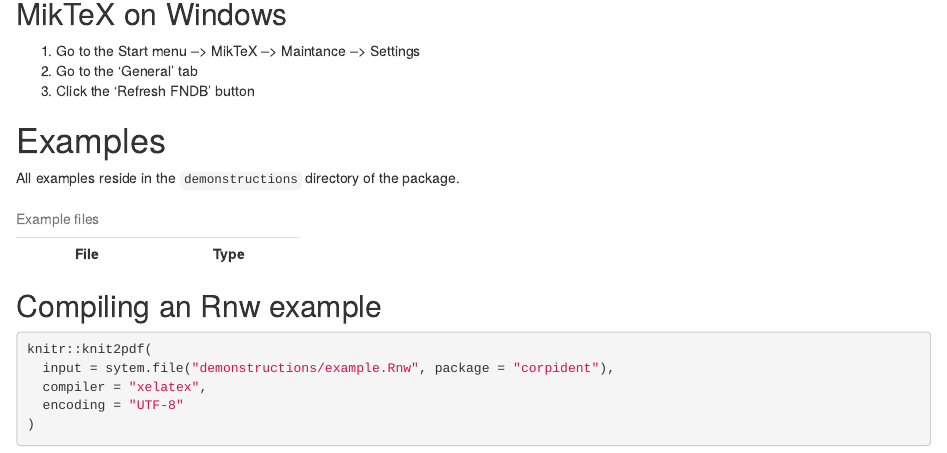
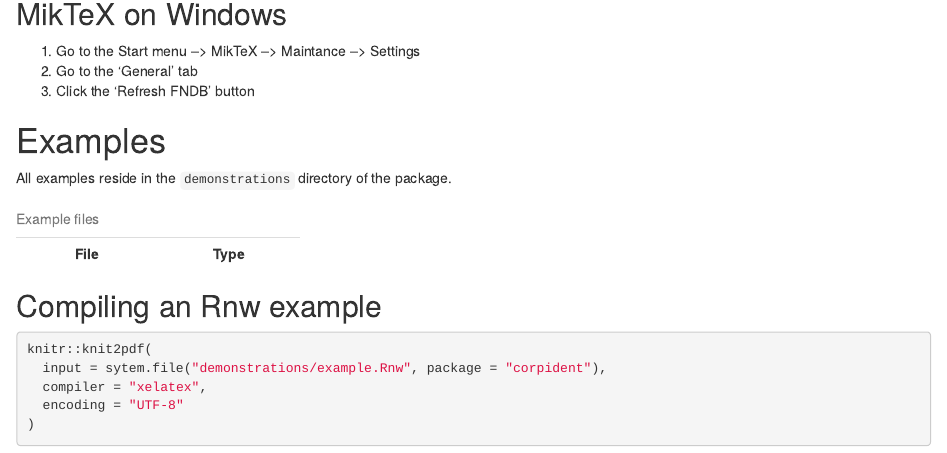
Before and after one commit to ThierryO/corpident, an R Markdown document (vignettes/corpident.Rmd): the page in a window 1100 px wide, from 770 px down. Rendered offline with R 4.5, knitr and Pandoc, with nearby package versions.

Commit message:
correct typo in folder name

````diff
--- a/vignettes/corpident.Rmd
+++ b/vignettes/corpident.Rmd
@@ -66,10 +66,10 @@ The package can be updated like any regular package. However, an additiontal ste
 
 # Examples
 
-All examples reside in the `demonstructions` directory of the package.
+All examples reside in the `demonstrations` directory of the package.
 
 ```{r get_examples}
-example.path <- system.file("demonstructions", package = "corpident")
+example.path <- system.file("demonstrations", package = "corpident")
 examples <- data.frame(
   File = list.files(example.path)
 )
@@ -81,7 +81,7 @@ pandoc.table(examples, "Example files")
 
 ```{r compile_rnw, echo = TRUE, eval = FALSE}
 knitr::knit2pdf(
-  input = sytem.file("demonstructions/example.Rnw", package = "corpident"),
+  input = sytem.file("demonstrations/example.Rnw", package = "corpident"),
   compiler = "xelatex",
   encoding = "UTF-8"
 )
````
Also changed, not shown: inst/demonstrations/frog.jpg (renamed from inst/demonstructions/frog.jpg), inst/demonstrations/rw-FAQ.Rmd (renamed from inst/demonstructions/rw-FAQ.Rmd), 6 other files.
